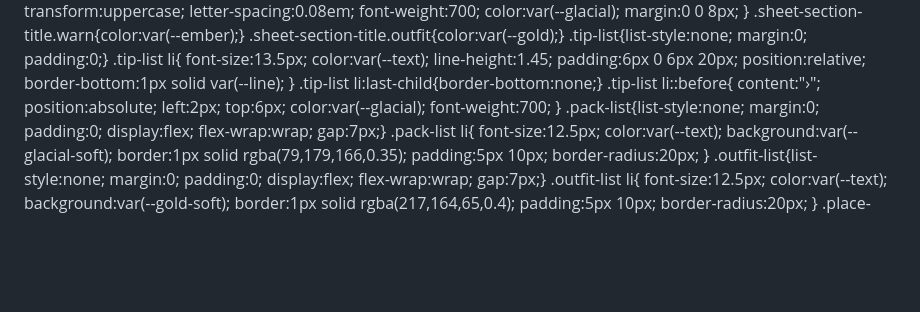
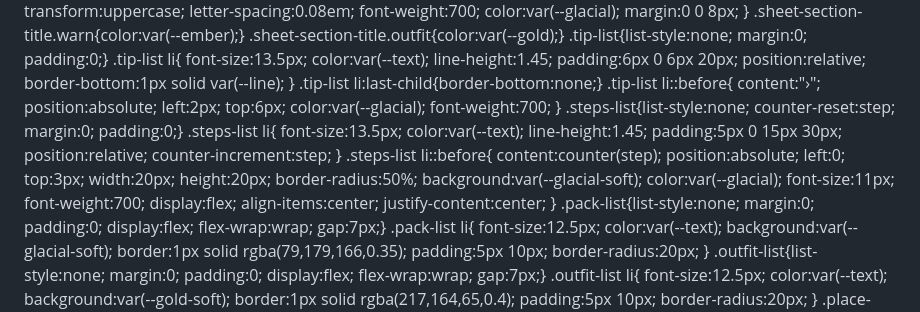
Before and after one commit to franguerrero20/franguerrero20.github.io, a Markdown page: README.md, the part around one of its changes. Drawn GitHub-style; blank space fills up the shorter version.

```diff
--- a/README.md
+++ b/README.md
@@ -485,6 +485,26 @@ h1.title span{color:var(--ember);}
   color:var(--glacial);
   font-weight:700;
 }
+.steps-list{list-style:none; counter-reset:step; margin:0; padding:0;}
+.steps-list li{
+  font-size:13.5px;
+  color:var(--text);
+  line-height:1.45;
+  padding:5px 0 15px 30px;
+  position:relative;
+  counter-increment:step;
+}
+.steps-list li::before{
+  content:counter(step);
+  position:absolute; left:0; top:3px;
+  width:20px; height:20px;
+  border-radius:50%;
+  background:var(--glacial-soft);
+  color:var(--glacial);
+  font-size:11px;
+  font-weight:700;
+  display:flex; align-items:center; justify-content:center;
+}
 .pack-list{list-style:none; margin:0; padding:0; display:flex; flex-wrap:wrap; gap:7px;}
 .pack-list li{
   font-size:12.5px;
```
Also changed, not shown: other parts of README.md (+20 -2 lines).
